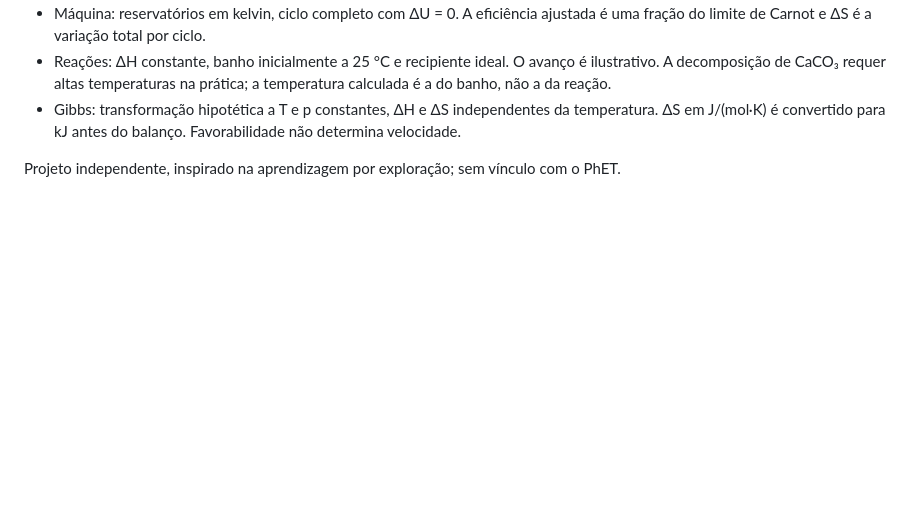
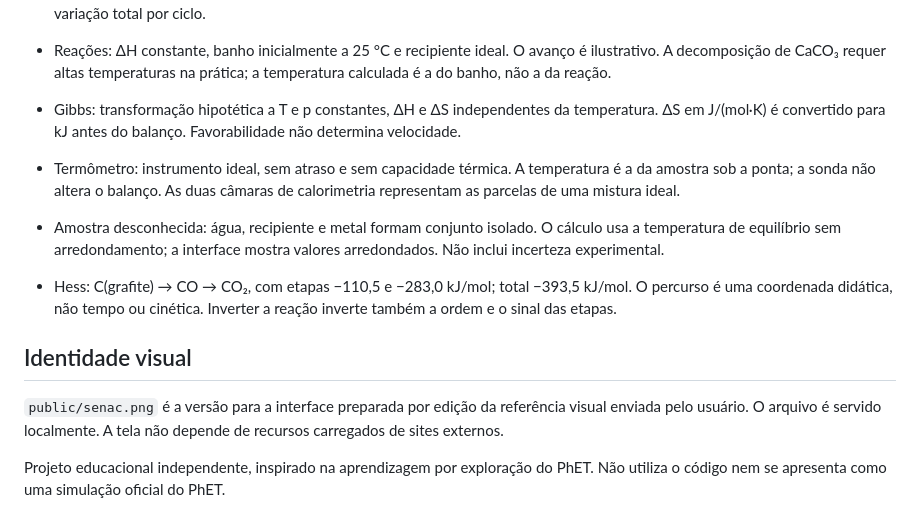
Before and after one commit to Souza3030/Simulador-quimica, a Markdown page: README.md, the part around the change printed below. Rendered like a GitHub page; blank space fills up the shorter version.

```diff
--- a/README.md
+++ b/README.md
@@ -79,4 +104,12 @@ A opção **Sobre este modelo** descreve as condições de cada experiência. Os
 - Reações: ΔH constante, banho inicialmente a 25 °C e recipiente ideal. O avanço é ilustrativo. A decomposição de CaCO₃ requer altas temperaturas na prática; a temperatura calculada é a do banho, não a da reação.
 - Gibbs: transformação hipotética a T e p constantes, ΔH e ΔS independentes da temperatura. ΔS em J/(mol·K) é convertido para kJ antes do balanço. Favorabilidade não determina velocidade.
 
-Projeto independente, inspirado na aprendizagem por exploração; sem vínculo com o PhET.
+- Termômetro: instrumento ideal, sem atraso e sem capacidade térmica. A temperatura é a da amostra sob a ponta; a sonda não altera o balanço. As duas câmaras de calorimetria representam as parcelas de uma mistura ideal.
+- Amostra desconhecida: água, recipiente e metal formam conjunto isolado. O cálculo usa a temperatura de equilíbrio sem arredondamento; a interface mostra valores arredondados. Não inclui incerteza experimental.
+- Hess: C(grafite) → CO → CO₂, com etapas −110,5 e −283,0 kJ/mol; total −393,5 kJ/mol. O percurso é uma coordenada didática, não tempo ou cinética. Inverter a reação inverte também a ordem e o sinal das etapas.
+
+## Identidade visual
+
+`public/senac.png` é a versão para a interface preparada por edição da referência visual enviada pelo usuário. O arquivo é servido localmente. A tela não depende de recursos carregados de sites externos.
+
+Projeto educacional independente, inspirado na aprendizagem por exploração do PhET. Não utiliza o código nem se apresenta como uma simulação oficial do PhET.
```
Also changed, not shown: other parts of README.md (+31 -6 lines), docs/termolab.png, 13 other files.
